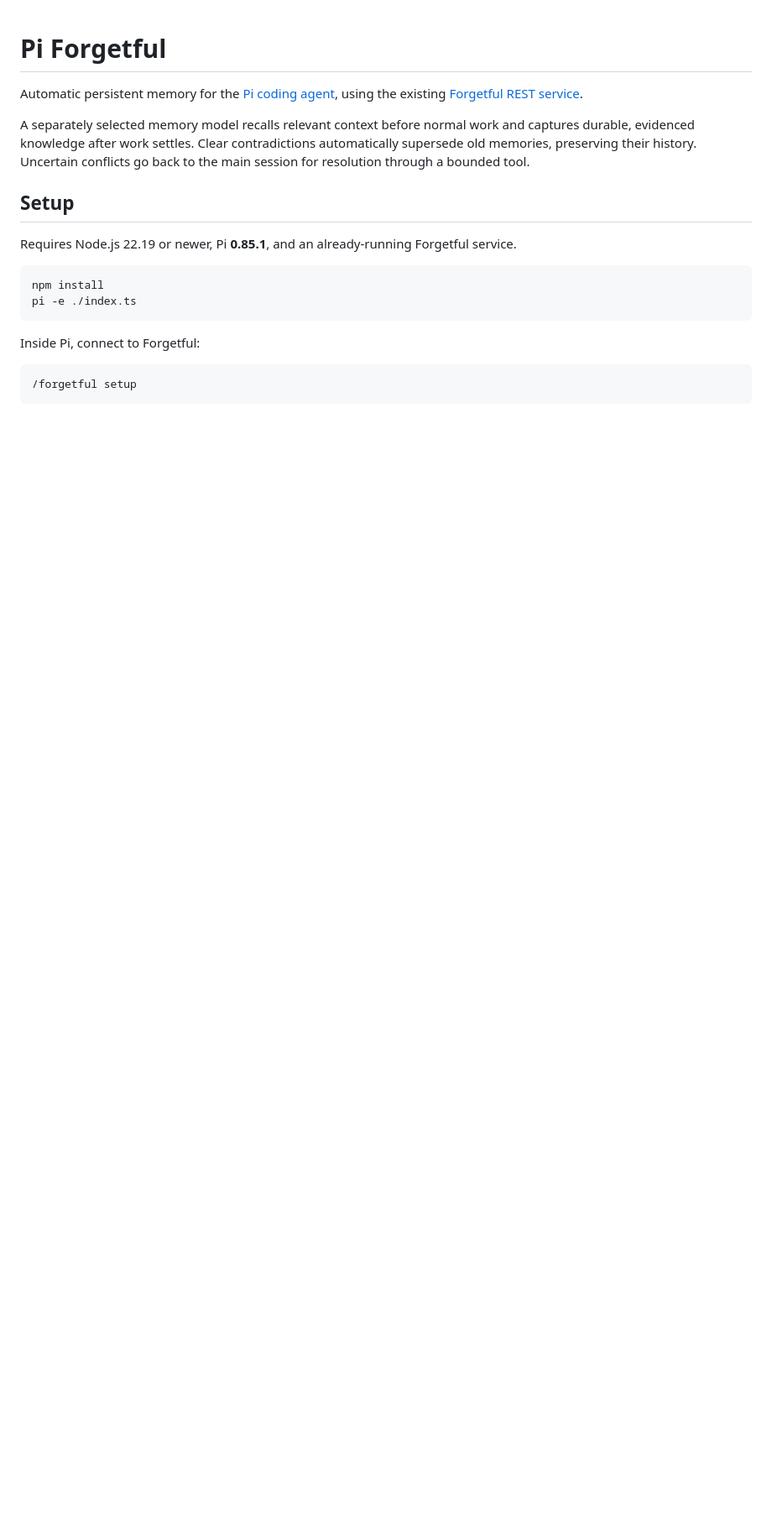
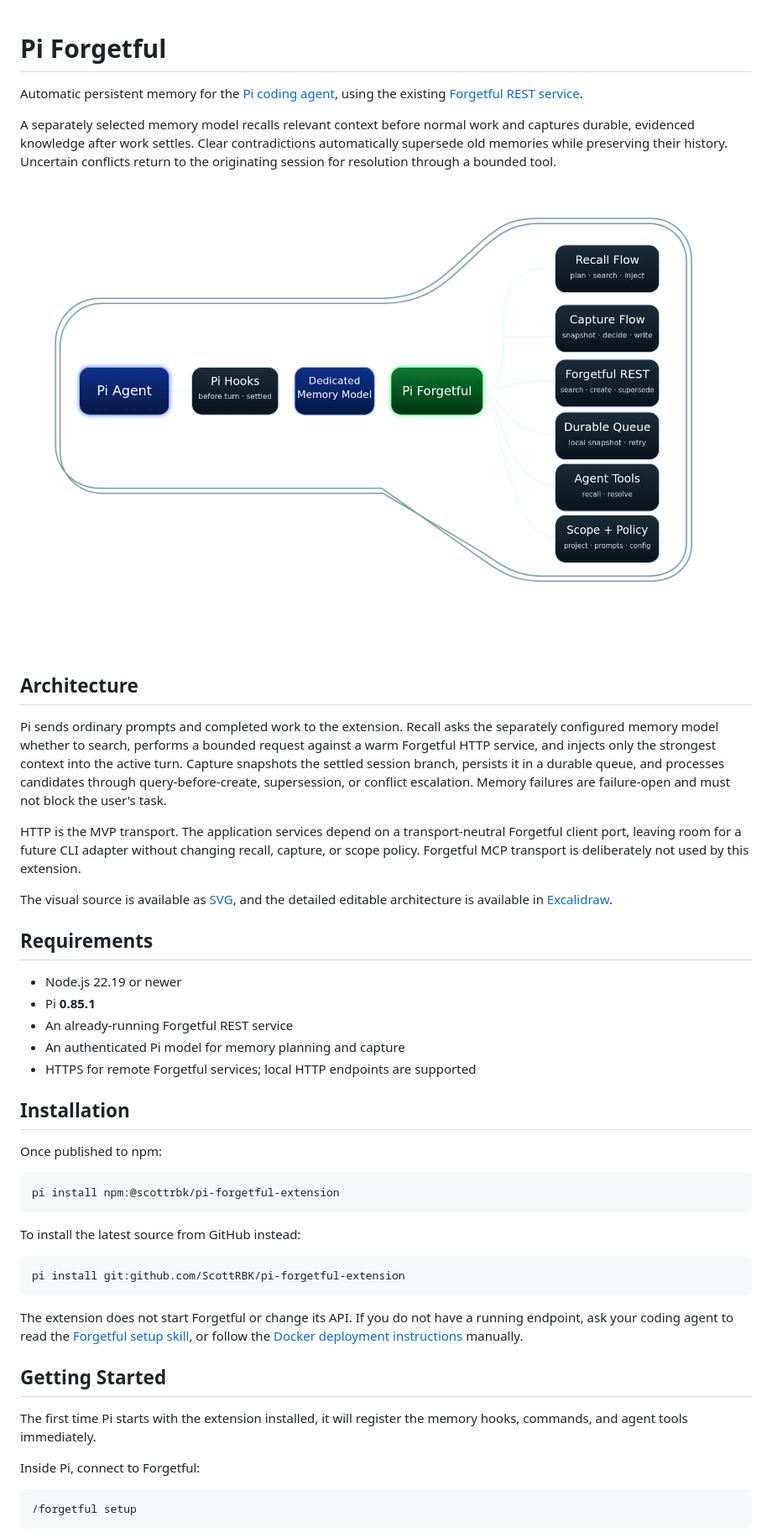
Before and after one commit to ScottRBK/pi-forgetful-extension, a Markdown page: README.md, the part around one of its changes. Shown at 84% size. Drawn GitHub-style; pictures changed too: docs/assets/architecture.png (added); blank space fills up the shorter version.

````diff
--- a/README.md
+++ b/README.md
@@ -5,17 +5,57 @@ Automatic persistent memory for the [Pi coding agent](https://pi.dev/), using th
 
 A separately selected memory model recalls relevant context before normal work and captures
 durable, evidenced knowledge after work settles. Clear contradictions automatically supersede
-old memories, preserving their history. Uncertain conflicts go back to the main session for
-resolution through a bounded tool.
+old memories while preserving their history. Uncertain conflicts return to the originating
+session for resolution through a bounded tool.
 
-## Setup
+![Pi Forgetful architecture](docs/assets/architecture.png)
 
-Requires Node.js 22.19 or newer, Pi **0.85.1**, and an already-running Forgetful service.
+## Architecture
 
-```sh
-npm install
-pi -e ./index.ts
+Pi sends ordinary prompts and completed work to the extension. Recall asks the separately
+configured memory model whether to search, performs a bounded request against a warm Forgetful
+HTTP service, and injects only the strongest context into the active turn. Capture snapshots the
+settled session branch, persists it in a durable queue, and processes candidates through
+query-before-create, supersession, or conflict escalation. Memory failures are failure-open and
+must not block the user's task.
+
+HTTP is the MVP transport. The application services depend on a transport-neutral Forgetful client
+port, leaving room for a future CLI adapter without changing recall, capture, or scope policy.
+Forgetful MCP transport is deliberately not used by this extension.
+
+The visual source is available as [SVG](docs/assets/architecture.svg), and the detailed editable
+architecture is available in [Excalidraw](docs/code-architecture.excalidraw).
+
+## Requirements
+
+- Node.js 22.19 or newer
+- Pi **0.85.1**
+- An already-running Forgetful REST service
+- An authenticated Pi model for memory planning and capture
+- HTTPS for remote Forgetful services; local HTTP endpoints are supported
+
+## Installation
+
+Once published to npm:
+
+```bash
+pi install npm:@scottrbk/pi-forgetful-extension
 ```
+
+To install the latest source from GitHub instead:
+
+```bash
+pi install git:github.com/ScottRBK/pi-forgetful-extension
+```
+
+The extension does not start Forgetful or change its API. If you do not have a running endpoint,
+ask your coding agent to read the [Forgetful setup skill][forgetful-setup-skill], or follow the
+[Docker deployment instructions][forgetful-docker] manually.
+
+## Getting Started
+
+The first time Pi starts with the extension installed, it will register the memory hooks, commands,
+and agent tools immediately.
 
 Inside Pi, connect to Forgetful:
 
````
Also changed, not shown: other parts of README.md (+68 -54 lines), CONTRIBUTING.md (added, +50 -0 lines), docs/design.md (+15 -0 lines), 1 other file.
